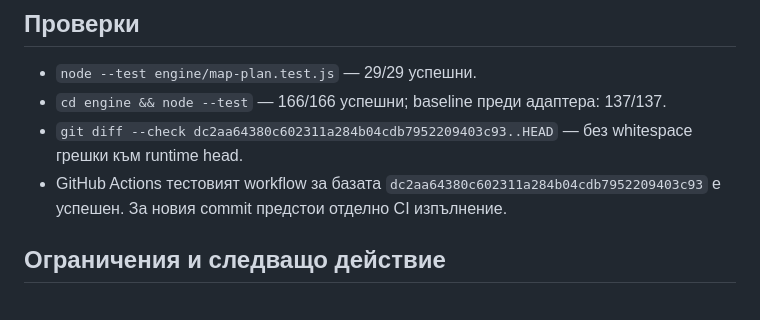
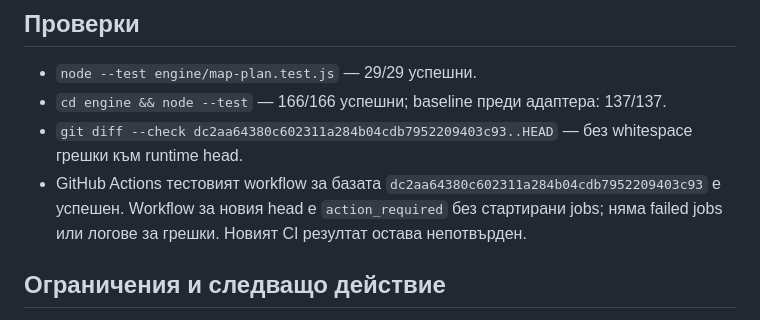
Before and after one commit to Pstoev503/truck-tacho-app, a Markdown page: docs/reports/2026-10-19-MAP-01.md, the part around the change. Drawn GitHub-style.

Commit message:
Clarify MAP-01 CI status
Co-authored-by: Pstoev503 <186356297+Pstoev503@users.noreply.github.com>

```diff
--- a/docs/reports/2026-10-19-MAP-01.md
+++ b/docs/reports/2026-10-19-MAP-01.md
@@ -15,7 +15,7 @@
 - `node --test engine/map-plan.test.js` — 29/29 успешни.
 - `cd engine && node --test` — 166/166 успешни; baseline преди адаптера: 137/137.
 - `git diff --check dc2aa64380c602311a284b04cdb7952209403c93..HEAD` — без whitespace грешки към runtime head.
-- GitHub Actions тестовият workflow за базата `dc2aa64380c602311a284b04cdb7952209403c93` е успешен. За новия commit предстои отделно CI изпълнение.
+- GitHub Actions тестовият workflow за базата `dc2aa64380c602311a284b04cdb7952209403c93` е успешен. Workflow за новия head е `action_required` без стартирани jobs; няма failed jobs или логове за грешки. Новият CI резултат остава непотвърден.
 
 ## Ограничения и следващо действие
 
```
